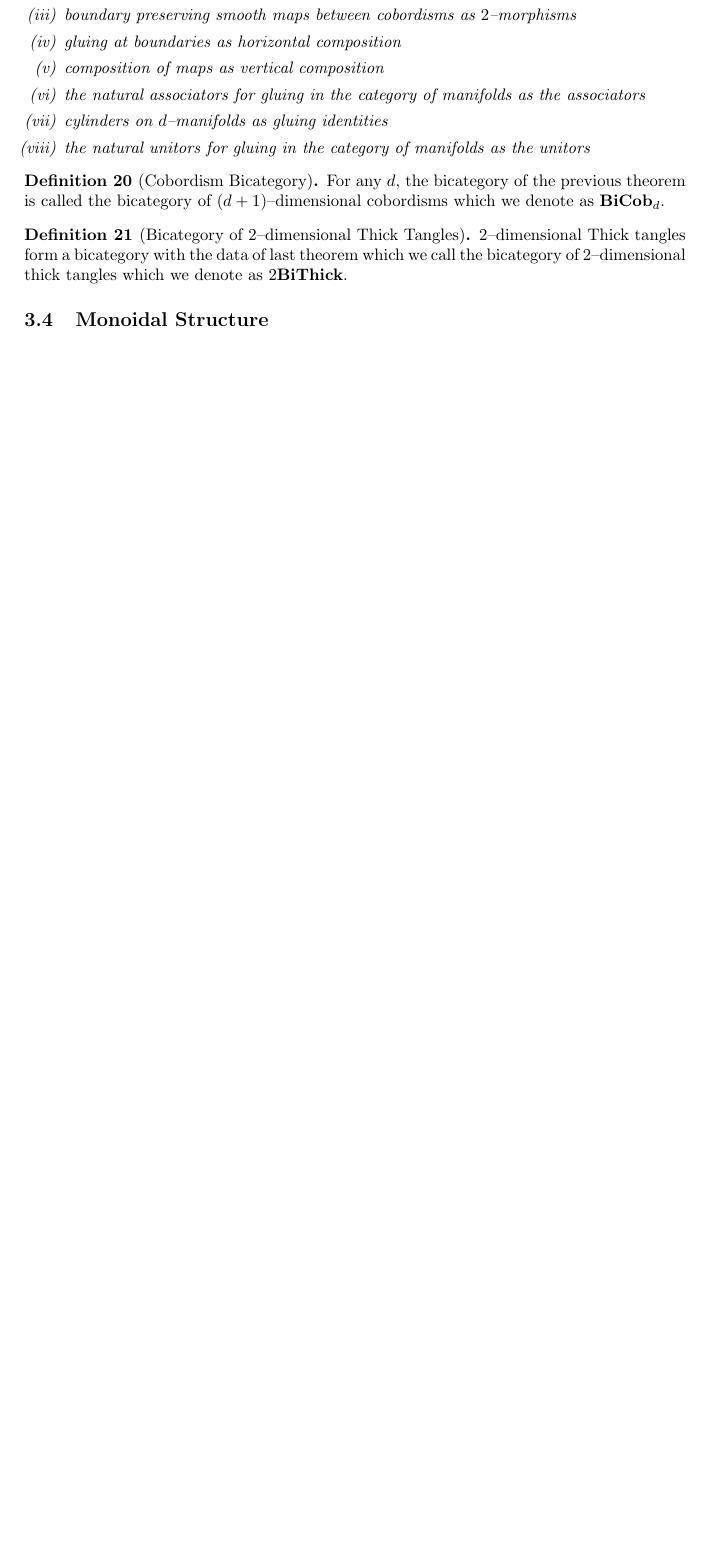
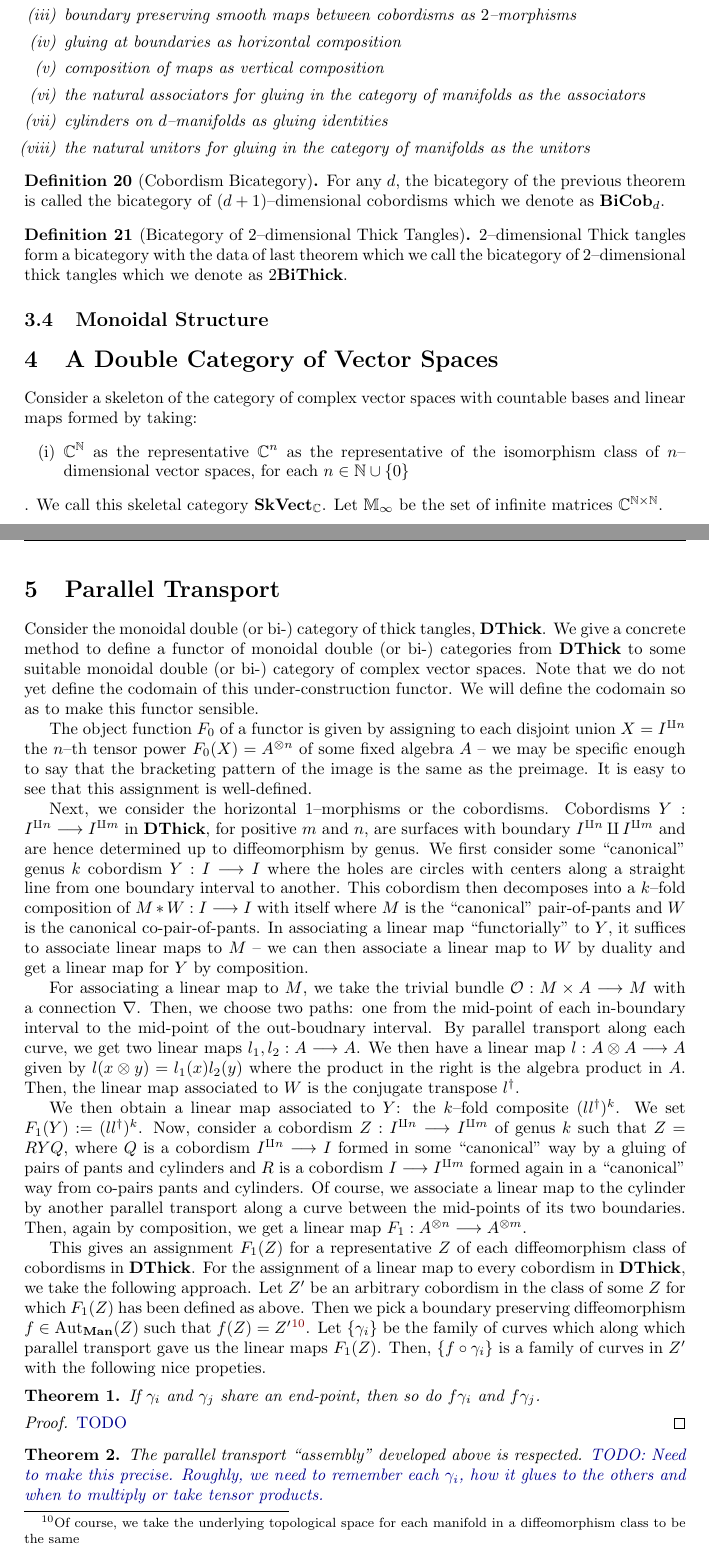
Before and after one commit to mahmudazam/QIT-TFT, a LaTeX paper (Thick_TQFTs_and_Quantum_Information/Thick_TQFTs_and_Quantum_Information.tex, which reads Thick_TQFTs_and_Quantum_Information/functor.tex, Thick_TQFTs_and_Quantum_Information/notation.sty, Thick_TQFTs_and_Quantum_Information/vect.tex): part of page 17 of 18 before the commit and two parts of pages 17 and 18 of 20 after it, the two joined at a grey line, cut so that both start at the same text, the shorter picture padded with empty space. Compiled offline with pdfLaTeX.

Commit message:
Start idea for double categorical TQFT

```diff
--- /dev/null
+++ b/Thick_TQFTs_and_Quantum_Information/functor.tex
@@ -0,0 +1,112 @@
+
+\documentclass[./Thick_TQFTs_and_Quantum_Information.tex]{subfiles}
+
+\begin{document}
+
+\section{Parallel Transport}
+
+Consider the monoidal double (or bi-) category of thick tangles, $\DThick$. We
+give a concrete method to define a functor of monoidal double (or bi-)
+categories from $\DThick$ to some suitable monoidal double (or bi-) category of
+complex vector spaces. Note that we do not yet define the codomain of this
+under-construction functor. We will define the codomain so as to make this
+functor sensible.
+
+The object function $F_0$ of a functor is given by assigning to each disjoint
+union $X = I^{\amalg n}$ the $n$--th tensor power $F_0(X) = A^{\tensor n}$ of
+some fixed algebra $A$ -- we may be specific enough to say that the bracketing
+pattern of the image is the same as the preimage. It is easy to see that this
+assignment is well-defined.
+
+Next, we consider the horizontal $1$--morphisms or the cobordisms. Cobordisms
+$Y : I^{\amalg n} \to I^{\amalg m}$ in $\DThick$, for positive $m$ and $n$, are
+surfaces with boundary $I^{\amalg n} \amalg I^{\amalg m}$ and are hence
+determined up to diffeomorphism by genus. We first consider some ``canonical''
+genus $k$ cobordism $Y : I \to I$ where the holes are circles with centers along
+a straight line from one boundary interval to another. This cobordism then
+decomposes into a $k$--fold composition of $M * W : I \to I$ with itself where
+$M$ is the ``canonical'' pair-of-pants and $W$ is the canonical
+co-pair-of-pants. In associating a linear map ``functorially'' to $Y$, it
+suffices to associate linear maps to $M$ -- we can then associate a linear map
+to $W$ by duality and get a linear map for $Y$ by composition.
+
+For associating a linear map to $M$, we take the trivial bundle
+$\mathcal{O} : M \times A \to M$ with a connection $\nabla$. Then, we choose two
+paths: one from the mid-point of each in-boundary interval to the mid-point of
+the out-boudnary interval. By parallel transport along each curve, we get two
+linear maps $l_1, l_2 : A \to A$. We then have a linear map
+$l : A \tensor A \to A$ given by $l(x \tensor y) = l_1(x)l_2(y)$ where the
+product in the right is the algebra product in $A$. Then, the linear map
+associated to $W$ is the conjugate transpose $l^{\dagger}$.
+
+We then obtain a linear map associated to $Y$: the $k$--fold composite
+$(ll^{\dagger})^k$. We set $F_1(Y) := (ll^{\dagger})^k$. Now, consider a
+cobordism $Z : I^{\amalg n} \to I^{\amalg m}$ of genus $k$ such that
+$Z = RYQ$, where $Q$ is a cobordism $I^{\amalg n} \to I$ formed in some
+``canonical'' way by a gluing of pairs of pants and cylinders and $R$ is a
+cobordism $I \to I^{\amalg m}$ formed again in a ``canonical'' way from
+co-pairs pants and cylinders. Of course, we associate a linear map to the
+cylinder by another parallel transport along a curve between the mid-points of
+its two boundaries. Then, again by composition, we get a linear map
+$F_1 : A^{\tensor n} \to A^{\tensor m}$.
+
+This gives an assignment $F_1(Z)$ for a representative $Z$ of each
+diffeomorphism class of cobordisms in $\DThick$. For the assignment of a linear
+map to every cobordism in $\DThick$, we take the following approach. Let $Z'$
+be an arbitrary cobordism in the class of some $Z$ for which $F_1(Z)$ has been
+defined as above. Then we pick a boundary preserving diffeomorphism
+$f \in \Aut_{\Man}(Z)$ such that $f(Z) = Z'$\footnote{Of course, we take the
+underlying topological space for each manifold in a diffeomorphism class to be
+the same}. Let $\set{\gamma_i}$ be the family of curves which along which
+parallel transport gave us the linear maps $F_1(Z)$. Then,
+$\set{f \circ \gamma_i}$ is a family of curves in $Z'$ with the following nice
+propeties.
+\begin{thm}
+If $\gamma_i$ and $\gamma_j$ share an end-point, then so do $f\gamma_i$ and
+$f\gamma_j$.
+\end{thm}
+\begin{proof}
+{\color{blue!55!black} TODO}
+\end{proof}
+
+\begin{thm}
+The parallel transport ``assembly'' developed above is respected.
+{\color{blue!55!black} TODO: Need to make this precise. Roughly, we need to
+remember each $\gamma_i$, how it glues to the others and when to multiply or
+take tensor products.}
+\end{thm}
+
+We now turn our attention to the case when $m$ or $n$ is zero. We can treat the
+case $n = 0$ and obtain the other case by duality. Let
+$Z : \varnothing \to I^{\amalg m}$ with genus $k$. Then $Z$ decomposes as
+$Y * Z'$ where $Z'$ is a genus zero cobordism $\varnothing \to I$ which we will
+call an ``atomic element'' cobordism. We call $Z$ an element cobordism and hence
+$Z'$ is deemed atomic because we will not decompose it further. $Z'$ has a
+boundary preserving diffeomorphism $f : Z \to Z'$ for some atomic
+element $Z''$ deemed ``canonical''. We associate a linear map $a : \C \to A$ to
+$Z''$ as follows. Take a loop $\gamma$ in $Z''$ on the mid-point of its only
+boundary interval and obtain an element $a \in A$, or equivalently linear map
+$a : \C \to A$ by parallel transport of some fixed element $a_0 \in A$. We set
+$F_1(Z'') = a$ and get $F_1(Z')$ by parallel transport of $a_0$ along $f\gamma$.
+$F_1(Z)$ is then obtained by composition.
+
+This completes the definition of an object function $F_1$ for the
+morphism category of $\DThick$. Now, we turn our attention to $2$--morphisms --
+boundary preserving diffeomorphisms between cobordisms. Let $f : Z \to Z'$ be
+one such diffeomorphism. We must assign to $f$ some object that functions as
+roughly a ``morphism of morphisms of vector spaces''. We have a few ways ways
+of achieving this from which we will ultimately have to pick one to formulate
+the codomain double (or bi-) category -- $F_1(f) : F_1(Z) \to F_1(Z')$ could be:
+\begin{enumerate}[(i)]
+
+\item a function
+\[
+\Hom{\dom F_1(Z), \codom F_1(Z)} \to \Hom{\dom F_1(Z), \codom F_1(Z)}
+\]
+such that $F_1(f)(F_1(Z)) = F_1(Z')$.
+
+\item a homotopy class of a path in $\Hom{\dom F_1(Z), \codom F_1(Z)}$ from
+$F_1(Z)$ to $F_1(Z')$
+
+\item a pair of mappings $f_d : \dom F_1(Z) \to \dom F_1(Z')$ and
+$f_c : \codom F_1(Z) \to \codom F_1(Z')$ such that the following square commutes:
--- a/Thick_TQFTs_and_Quantum_Information/notation.sty
+++ b/Thick_TQFTs_and_Quantum_Information/notation.sty
@@ -21,6 +21,7 @@
 \newcommand{\s}{\mathscr}
 \newcommand{\eqcob}{\sim_{\text{cob}}}
 \newcommand{\wh}{\widehat}
+\newcommand{\tensor}{\otimes}
 
 % Functions:
 \renewcommand{\to}[1][]{\stackrel{#1}{\longrightarrow}}
@@ -82,6 +83,9 @@
 \newcommand{\Mor}{\textbf{mor }}
 \newcommand{\BiCob}{\textbf{BiCob}}
 \newcommand{\BiThick}{\textbf{BiThick}}
+\newcommand{\SkVect}{\textbf{SkVect}}
+\newcommand{\InfM}{\mathbb{M}_{\infty}}
+\newcommand{\DThick}{\textbf{DThick}}
 
 % Equations:
 \newcommand{\eqn}[1]{\begin{eqnarray*} #1 \end{eqnarray*}}
--- /dev/null
+++ b/Thick_TQFTs_and_Quantum_Information/vect.tex
@@ -0,0 +1,18 @@
+
+\documentclass[./Thick_TQFTs_and_Quantum_Information.tex]{subfiles}
+
+\begin{document}
+
+\section{A Double Category of Vector Spaces}
+
+Consider a skeleton of the category of complex vector spaces with countable
+bases and linear maps formed by taking:
+\begin{enumerate}[(i)]
+\item $\C^{\N}$ as the representative
+$\C^n$ as the representative of the
+isomorphism class of $n$--dimensional vector spaces, for each $n \in \N \cup
+\set{0}$
+\end{enumerate}. We call this skeletal category $\SkVect_{\C}$. Let $\InfM$ be
+the set of infinite matrices $\C^{\N \times \N}$.
+
+\end{document}
```
Also changed, not shown: Thick_TQFTs_and_Quantum_Information/Thick_TQFTs_and_Quantum_Information.tex (+4 -0 lines), Thick_TQFTs_and_Quantum_Information/Makefile, Thick_TQFTs_and_Quantum_Information/functor.tex (14 more changed lines).
